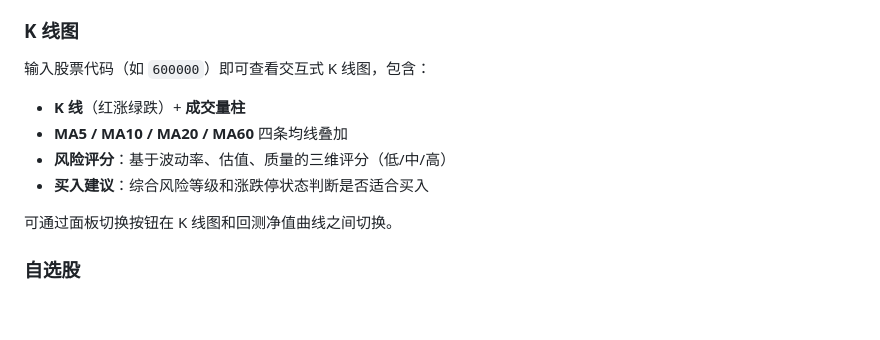
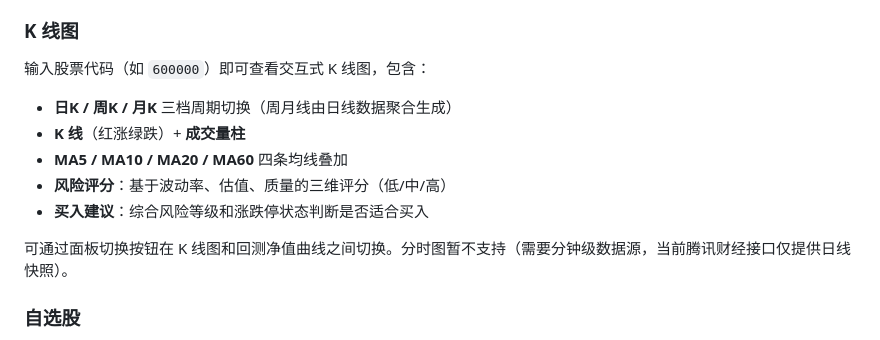
Before and after one commit to BRONZE084/AQT, a Markdown page: README.md, the part around the change. Drawn GitHub-style; blank space fills up the shorter version.

```diff
--- a/README.md
+++ b/README.md
@@ -57,12 +57,13 @@ python -m aqt ui
 
 ### K 线图
 输入股票代码（如 `600000`）即可查看交互式 K 线图，包含：
+- **日K / 周K / 月K** 三档周期切换（周月线由日线数据聚合生成）
 - **K 线**（红涨绿跌）+ **成交量柱**
 - **MA5 / MA10 / MA20 / MA60** 四条均线叠加
 - **风险评分**：基于波动率、估值、质量的三维评分（低/中/高）
 - **买入建议**：综合风险等级和涨跌停状态判断是否适合买入
 
-可通过面板切换按钮在 K 线图和回测净值曲线之间切换。
+可通过面板切换按钮在 K 线图和回测净值曲线之间切换。分时图暂不支持（需要分钟级数据源，当前腾讯财经接口仅提供日线快照）。
 
 ### 自选股
 - 在 K 线图搜索框输入代码后，点击 **+** 加入自选
```
